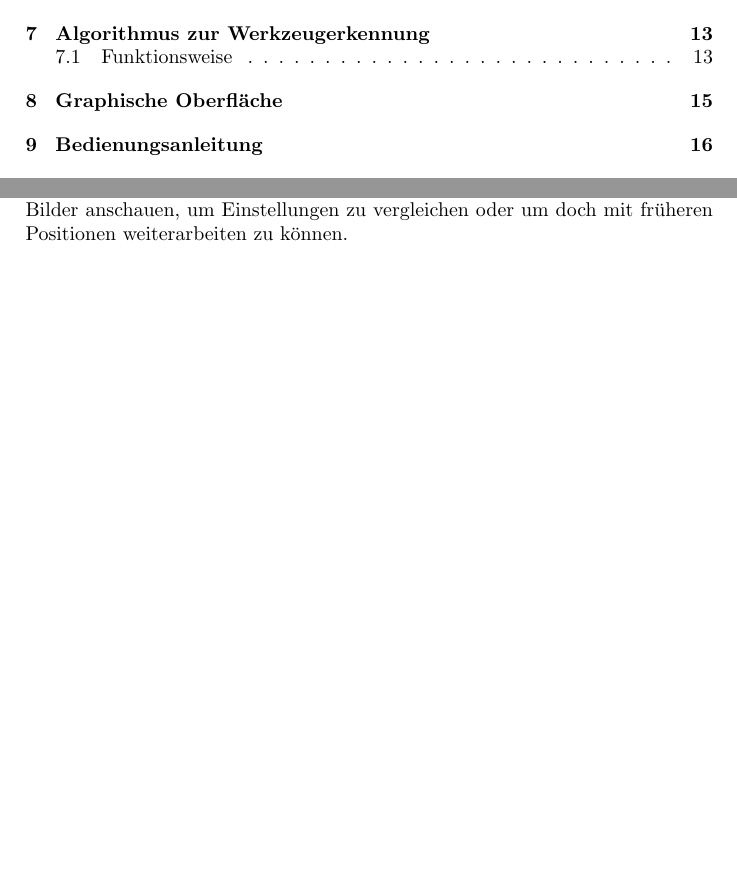
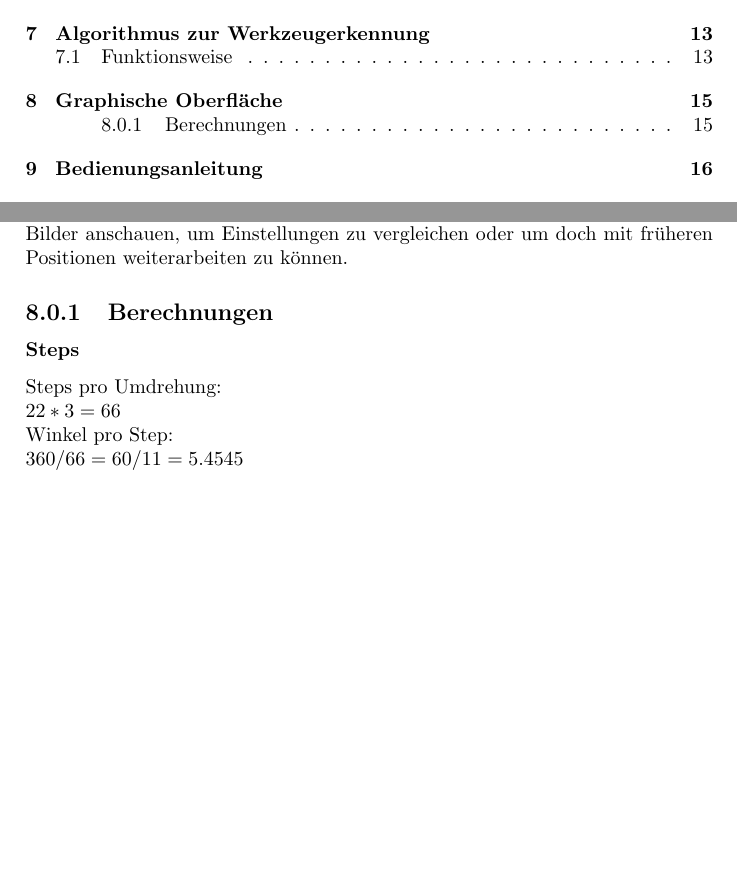
Before and after one commit to L-Schade/STP, a LaTeX document (Abschlussbericht/Abschlussbericht.tex): two parts of pages 2 and 16 of 22, joined at a grey line, cut so that both start at the same text, the shorter picture padded with empty space. Compiled offline with pdfLaTeX.

Commit message:
update bericht

```diff
--- a/Abschlussbericht/Abschlussbericht.tex
+++ b/Abschlussbericht/Abschlussbericht.tex
@@ -163,6 +163,14 @@ Um das Werkzeug in dem von der Kamera aufgenommen Bild zu finden, muss eine best
 In der GUI werden dem User verschiedene Möglichkeiten geboten, die Motoren einfach ansteuern zu können oder sogar automatisch an eine gewünschte Position verfahren zu lassen.  Des Weiteren ist die graphische Oberfläche dazu da, um Berechnungen, die im Hintergrund ausgeführt werden, zu starten und deren Ergebnisse wiederum an andere Funktionen weiterzuleiten, die die zuvor berechneten Werte als Eingabe benötigen.
 Eine weiter wichtige Aufgabe ist das Anzeigen des aktuell aufgenommen Bildes der Kamera, welches das Werkzeug sowie Werkstück enthält. Jedoch besteht nicht nur die Möglichkeit sich das aktuelle Bild anzusehen, man kann sich auch noch zuvor aufgenommen Bilder anschauen, um Einstellungen zu vergleichen oder um doch mit früheren Positionen weiterarbeiten zu können.
 
+\subsection{Berechnungen}
+\subsubsection{Steps}
+Steps pro Umdrehung: \\
+$22*3 = 66 $\\
+Winkel pro Step: \\
+$360/66 = 60/11 = 5.4545$\\
+
+
 \chapter{Bedienungsanleitung}
 TO DO (finale Version)
 \renewcommand{\labelitemi}{$\bullet$}
```
Also changed, not shown: 1 other file.
